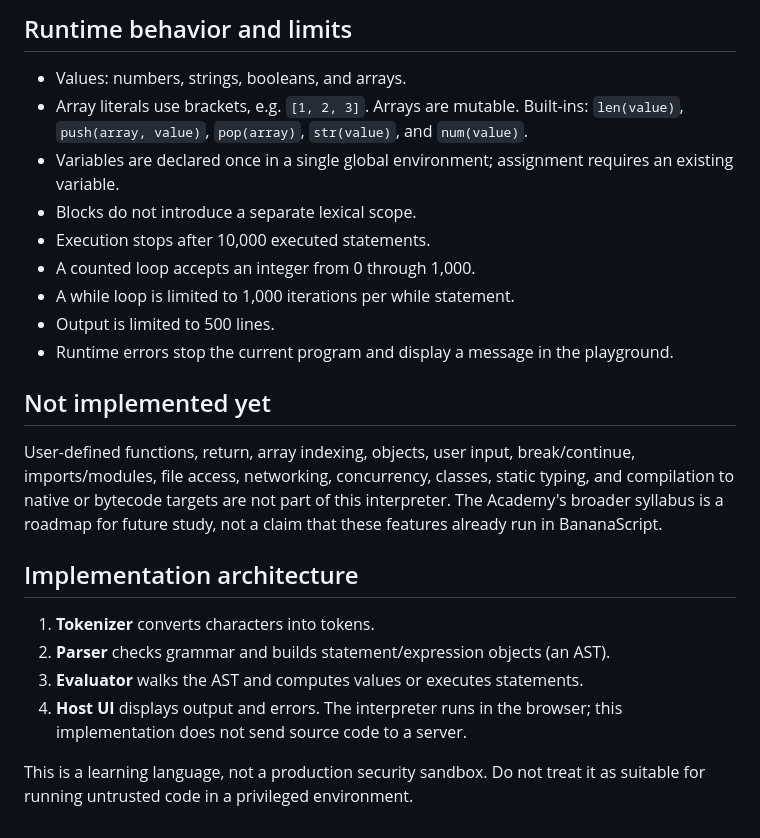
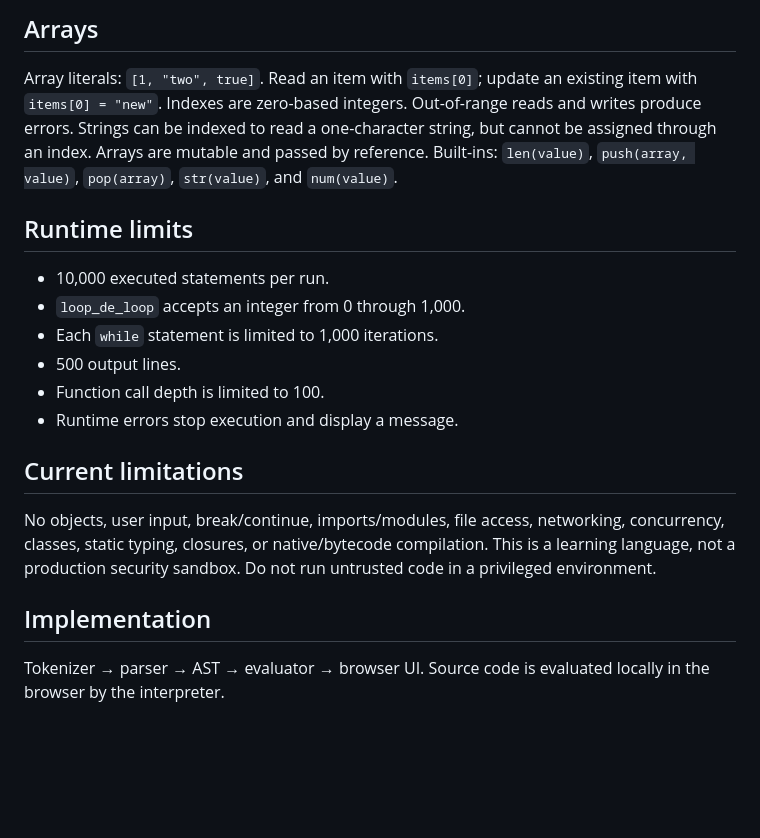
Before and after one commit to blssnvj21/Programming, a Markdown page: LANGUAGE.md, the part around one of its changes. GitHub-like rendering; blank space fills up the shorter version.

```diff
--- a/LANGUAGE.md
+++ b/LANGUAGE.md
@@ -51,22 +34,17 @@ Arithmetic operators require numbers. Division and remainder by zero produce err
 
-## Runtime behavior and limits
-- Values: numbers, strings, booleans, and arrays.
-- Array literals use brackets, e.g. `[1, 2, 3]`. Arrays are mutable. Built-ins: `len(value)`, `push(array, value)`, `pop(array)`, `str(value)`, and `num(value)`.
-- Variables are declared once in a single global environment; assignment requires an existing variable.
-- Blocks do not introduce a separate lexical scope.
-- Execution stops after 10,000 executed statements.
-- A counted loop accepts an integer from 0 through 1,000.
-- A while loop is limited to 1,000 iterations per while statement.
-- Output is limited to 500 lines.
-- Runtime errors stop the current program and display a message in the playground.
+## Arrays
+Array literals: `[1, "two", true]`. Read an item with `items[0]`; update an existing item with `items[0] = "new"`. Indexes are zero-based integers. Out-of-range reads and writes produce errors. Strings can be indexed to read a one-character string, but cannot be assigned through an index. Arrays are mutable and passed by reference. Built-ins: `len(value)`, `push(array, value)`, `pop(array)`, `str(value)`, and `num(value)`.
 
-## Not implemented yet
-User-defined functions, return, array indexing, objects, user input, break/continue, imports/modules, file access, networking, concurrency, classes, static typing, and compilation to native or bytecode targets are not part of this interpreter. The Academy's broader syllabus is a roadmap for future study, not a claim that these features already run in BananaScript.
+## Runtime limits
+- 10,000 executed statements per run.
+- `loop_de_loop` accepts an integer from 0 through 1,000.
+- Each `while` statement is limited to 1,000 iterations.
+- 500 output lines.
+- Function call depth is limited to 100.
+- Runtime errors stop execution and display a message.
 
-## Implementation architecture
-1. **Tokenizer** converts characters into tokens.
-2. **Parser** checks grammar and builds statement/expression objects (an AST).
-3. **Evaluator** walks the AST and computes values or executes statements.
-4. **Host UI** displays output and errors. The interpreter runs in the browser; this implementation does not send source code to a server.
+## Current limitations
+No objects, user input, break/continue, imports/modules, file access, networking, concurrency, classes, static typing, closures, or native/bytecode compilation. This is a learning language, not a production security sandbox. Do not run untrusted code in a privileged environment.
 
-This is a learning language, not a production security sandbox. Do not treat it as suitable for running untrusted code in a privileged environment.
+## Implementation
+Tokenizer → parser → AST → evaluator → browser UI. Source code is evaluated locally in the browser by the interpreter.
```
Also changed, not shown: other parts of LANGUAGE.md (+21 -38 lines).
